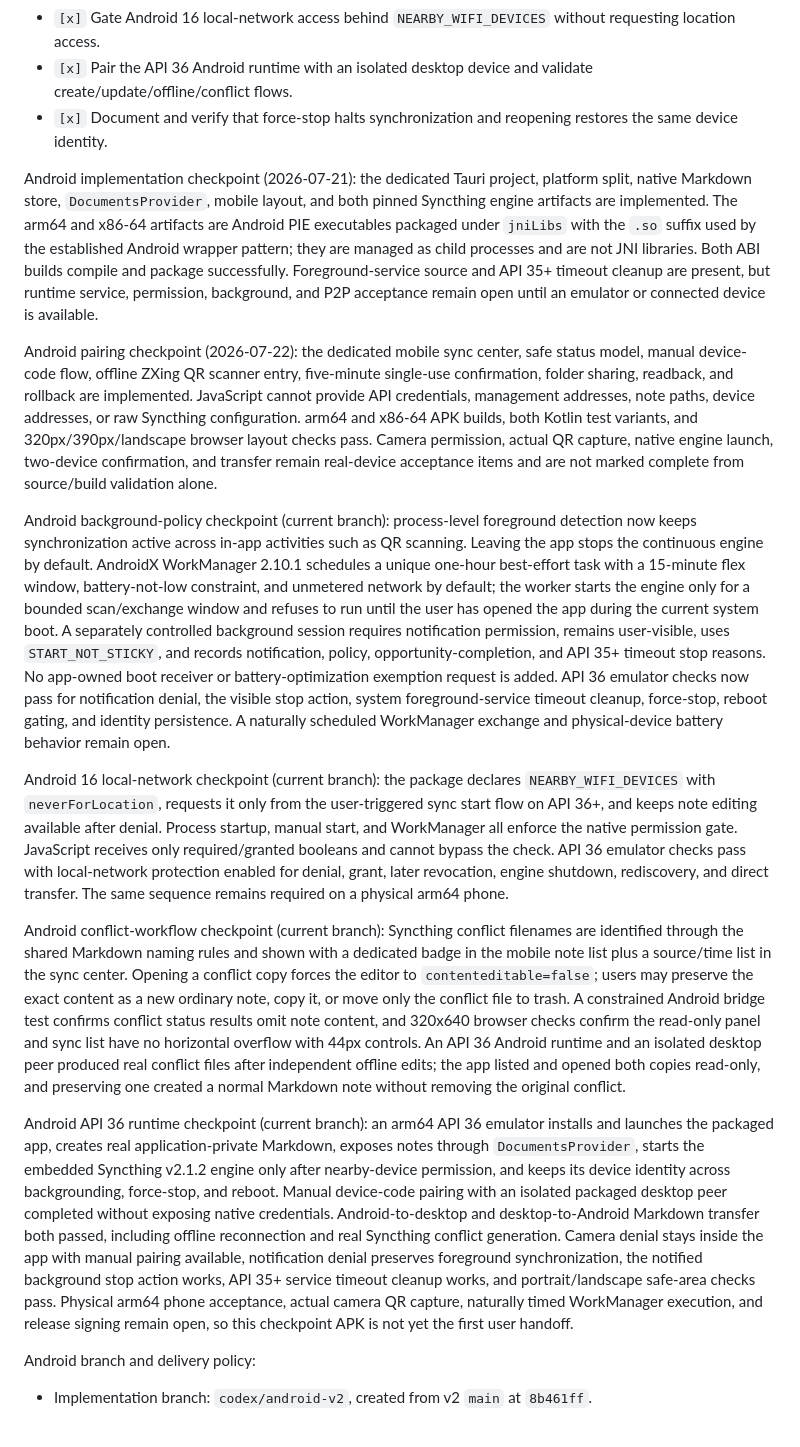
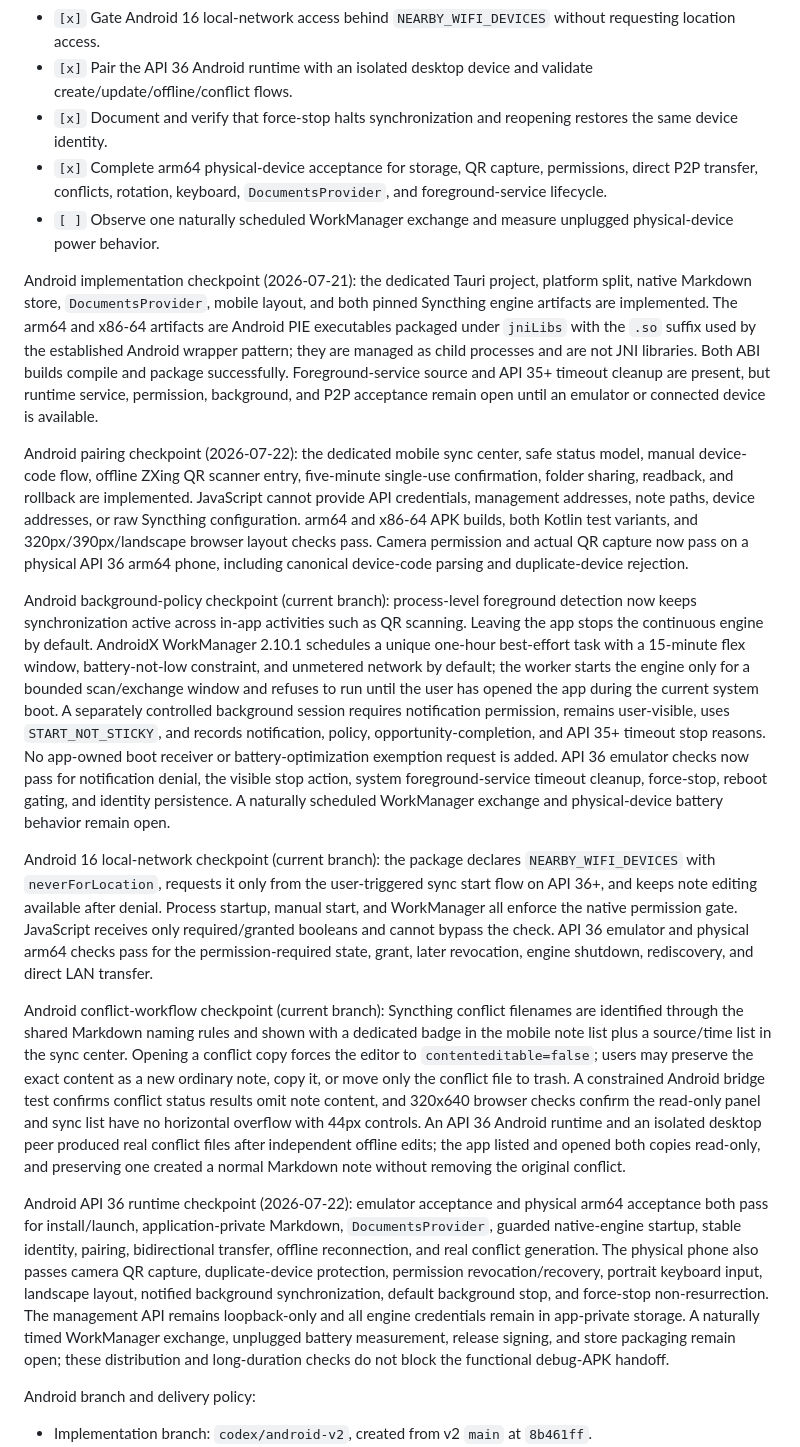
Before and after one commit to moercily/s-light-notes-v2, a Markdown page: docs/V2_DEVELOPMENT_PLAN.md, the part around the change. Drawn GitHub-style.

```diff
--- a/docs/V2_DEVELOPMENT_PLAN.md
+++ b/docs/V2_DEVELOPMENT_PLAN.md
@@ -195,18 +195,20 @@ QR scanning is blocked until the mobile shell and permission model are selected.
 - `[x]` Gate Android 16 local-network access behind `NEARBY_WIFI_DEVICES` without requesting location access.
 - `[x]` Pair the API 36 Android runtime with an isolated desktop device and validate create/update/offline/conflict flows.
 - `[x]` Document and verify that force-stop halts synchronization and reopening restores the same device identity.
+- `[x]` Complete arm64 physical-device acceptance for storage, QR capture, permissions, direct P2P transfer, conflicts, rotation, keyboard, `DocumentsProvider`, and foreground-service lifecycle.
+- `[ ]` Observe one naturally scheduled WorkManager exchange and measure unplugged physical-device power behavior.
 
 Android implementation checkpoint (2026-07-21): the dedicated Tauri project, platform split, native Markdown store, `DocumentsProvider`, mobile layout, and both pinned Syncthing engine artifacts are implemented. The arm64 and x86-64 artifacts are Android PIE executables packaged under `jniLibs` with the `.so` suffix used by the established Android wrapper pattern; they are managed as child processes and are not JNI libraries. Both ABI builds compile and package successfully. Foreground-service source and API 35+ timeout cleanup are present, but runtime service, permission, background, and P2P acceptance remain open until an emulator or connected device is available.
 
-Android pairing checkpoint (2026-07-22): the dedicated mobile sync center, safe status model, manual device-code flow, offline ZXing QR scanner entry, five-minute single-use confirmation, folder sharing, readback, and rollback are implemented. JavaScript cannot provide API credentials, management addresses, note paths, device addresses, or raw Syncthing configuration. arm64 and x86-64 APK builds, both Kotlin test variants, and 320px/390px/landscape browser layout checks pass. Camera permission, actual QR capture, native engine launch, two-device confirmation, and transfer remain real-device acceptance items and are not marked complete from source/build validation alone.
+Android pairing checkpoint (2026-07-22): the dedicated mobile sync center, safe status model, manual device-code flow, offline ZXing QR scanner entry, five-minute single-use confirmation, folder sharing, readback, and rollback are implemented. JavaScript cannot provide API credentials, management addresses, note paths, device addresses, or raw Syncthing configuration. arm64 and x86-64 APK builds, both Kotlin test variants, and 320px/390px/landscape browser layout checks pass. Camera permission and actual QR capture now pass on a physical API 36 arm64 phone, including canonical device-code parsing and duplicate-device rejection.
 
 Android background-policy checkpoint (current branch): process-level foreground detection now keeps synchronization active across in-app activities such as QR scanning. Leaving the app stops the continuous engine by default. AndroidX WorkManager 2.10.1 schedules a unique one-hour best-effort task with a 15-minute flex window, battery-not-low constraint, and unmetered network by default; the worker starts the engine only for a bounded scan/exchange window and refuses to run until the user has opened the app during the current system boot. A separately controlled background session requires notification permission, remains user-visible, uses `START_NOT_STICKY`, and records notification, policy, opportunity-completion, and API 35+ timeout stop reasons. No app-owned boot receiver or battery-optimization exemption request is added. API 36 emulator checks now pass for notification denial, the visible stop action, system foreground-service timeout cleanup, force-stop, reboot gating, and identity persistence. A naturally scheduled WorkManager exchange and physical-device battery behavior remain open.
 
-Android 16 local-network checkpoint (current branch): the package declares `NEARBY_WIFI_DEVICES` with `neverForLocation`, requests it only from the user-triggered sync start flow on API 36+, and keeps note editing available after denial. Process startup, manual start, and WorkManager all enforce the native permission gate. JavaScript receives only required/granted booleans and cannot bypass the check. API 36 emulator checks pass with local-network protection enabled for denial, grant, later revocation, engine shutdown, rediscovery, and direct transfer. The same sequence remains required on a physical arm64 phone.
+Android 16 local-network checkpoint (current branch): the package declares `NEARBY_WIFI_DEVICES` with `neverForLocation`, requests it only from the user-triggered sync start flow on API 36+, and keeps note editing available after denial. Process startup, manual start, and WorkManager all enforce the native permission gate. JavaScript receives only required/granted booleans and cannot bypass the check. API 36 emulator and physical arm64 checks pass for the permission-required state, grant, later revocation, engine shutdown, rediscovery, and direct LAN transfer.
 
 Android conflict-workflow checkpoint (current branch): Syncthing conflict filenames are identified through the shared Markdown naming rules and shown with a dedicated badge in the mobile note list plus a source/time list in the sync center. Opening a conflict copy forces the editor to `contenteditable=false`; users may preserve the exact content as a new ordinary note, copy it, or move only the conflict file to trash. A constrained Android bridge test confirms conflict status results omit note content, and 320x640 browser checks confirm the read-only panel and sync list have no horizontal overflow with 44px controls. An API 36 Android runtime and an isolated desktop peer produced real conflict files after independent offline edits; the app listed and opened both copies read-only, and preserving one created a normal Markdown note without removing the original conflict.
 
-Android API 36 runtime checkpoint (current branch): an arm64 API 36 emulator installs and launches the packaged app, creates real application-private Markdown, exposes notes through `DocumentsProvider`, starts the embedded Syncthing v2.1.2 engine only after nearby-device permission, and keeps its device identity across backgrounding, force-stop, and reboot. Manual device-code pairing with an isolated packaged desktop peer completed without exposing native credentials. Android-to-desktop and desktop-to-Android Markdown transfer both passed, including offline reconnection and real Syncthing conflict generation. Camera denial stays inside the app with manual pairing available, notification denial preserves foreground synchronization, the notified background stop action works, API 35+ service timeout cleanup works, and portrait/landscape safe-area checks pass. Physical arm64 phone acceptance, actual camera QR capture, naturally timed WorkManager execution, and release signing remain open, so this checkpoint APK is not yet the first user handoff.
+Android API 36 runtime checkpoint (2026-07-22): emulator acceptance and physical arm64 acceptance both pass for install/launch, application-private Markdown, `DocumentsProvider`, guarded native-engine startup, stable identity, pairing, bidirectional transfer, offline reconnection, and real conflict generation. The physical phone also passes camera QR capture, duplicate-device protection, permission revocation/recovery, portrait keyboard input, landscape layout, notified background synchronization, default background stop, and force-stop non-resurrection. The management API remains loopback-only and all engine credentials remain in app-private storage. A naturally timed WorkManager exchange, unplugged battery measurement, release signing, and store packaging remain open; these distribution and long-duration checks do not block the functional debug-APK handoff.
 
 Android branch and delivery policy:
 
```
Also changed, not shown: docs/V2_SYNC_ARCHITECTURE.md (+1 -1 lines), docs/V2_TEST_PLAN.md (+17 -3 lines).
